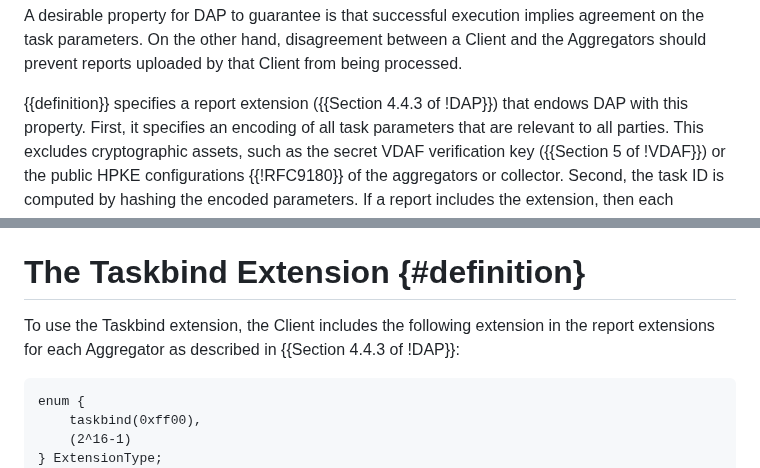
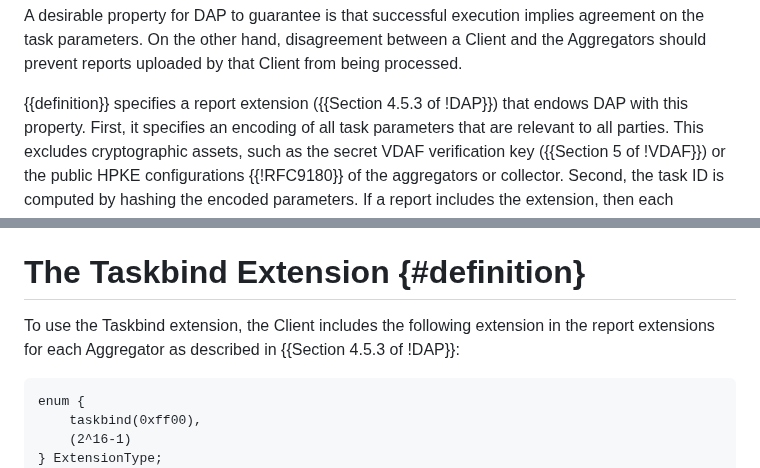
Before and after one commit to ietf-wg-ppm/draft-ietf-ppm-dap-taskprov, a Markdown page: draft-ietf-ppm-dap-taskprov.md, 2 parts joined by grey strips. Drawn GitHub-style.

Commit message:
Update section number in DAP for extensions

```diff
--- a/draft-ietf-ppm-dap-taskprov.md
+++ b/draft-ietf-ppm-dap-taskprov.md
@@ -80,7 +80,7 @@ agreement on the task parameters. On the other hand, disagreement between a
 Client and the Aggregators should prevent reports uploaded by that Client from
 being processed.
 
-{{definition}} specifies a report extension ({{Section 4.4.3 of !DAP}}) that
+{{definition}} specifies a report extension ({{Section 4.5.3 of !DAP}}) that
 endows DAP with this property. First, it specifies an encoding of all task
 parameters that are relevant to all parties. This excludes cryptographic
 assets, such as the secret VDAF verification key ({{Section 5 of !VDAF}}) or
@@ -160,7 +160,7 @@ Task author:
 # The Taskbind Extension {#definition}
 
 To use the Taskbind extension, the Client includes the following extension in
-the report extensions for each Aggregator as described in {{Section 4.4.3 of
+the report extensions for each Aggregator as described in {{Section 4.5.3 of
 !DAP}}:
 
 ~~~
```
